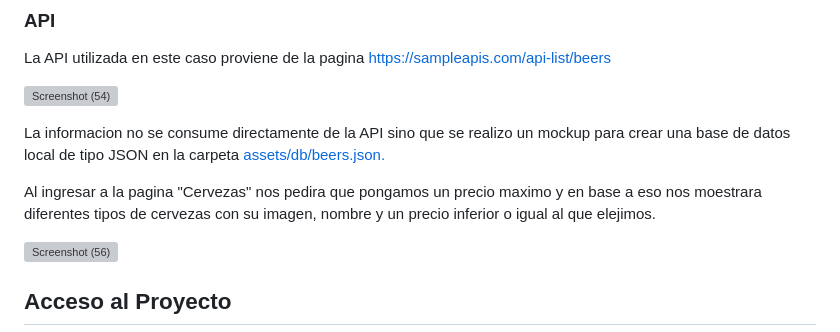
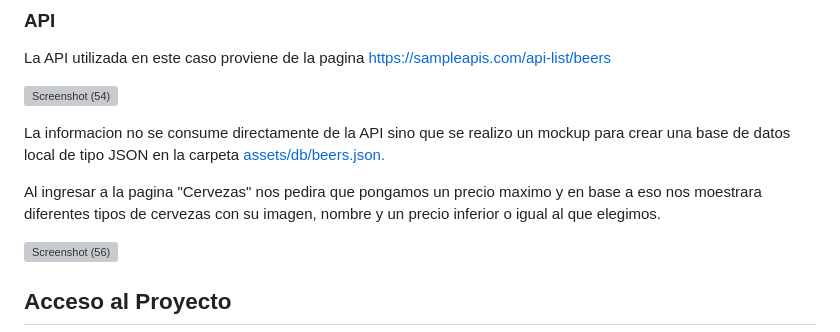
Before and after one commit to alejandroe993/TPO_HTML-CSS_Javascript, a Markdown page: README.md, the part around the change. GitHub-like rendering; grey boxes are pictures that could not be loaded.

```diff
--- a/README.md
+++ b/README.md
@@ -172,7 +172,7 @@ La API utilizada en este caso proviene de la pagina https://sampleapis.com/api-l
 
 La informacion no se consume directamente de la API sino que se realizo un mockup para crear una base de datos local de tipo JSON en la carpeta [assets/db/beers.json.](https://github.com/alejandroe993/TPO_HTML-CSS_Javascript/blob/main/assets/db/beers.json)
 
-Al ingresar a la pagina "Cervezas" nos pedira que pongamos un precio maximo y en base a eso nos moestrara diferentes tipos de cervezas con su imagen, nombre y un precio inferior o igual al que elejimos.
+Al ingresar a la pagina "Cervezas" nos pedira que pongamos un precio maximo y en base a eso nos moestrara diferentes tipos de cervezas con su imagen, nombre y un precio inferior o igual al que elegimos.
 
 ![Screenshot (56)](https://github.com/alejandroe993/TPO_HTML-CSS_Javascript/assets/95320686/3da40e62-bef9-4c53-add5-1aa687875fd1)
 
```
